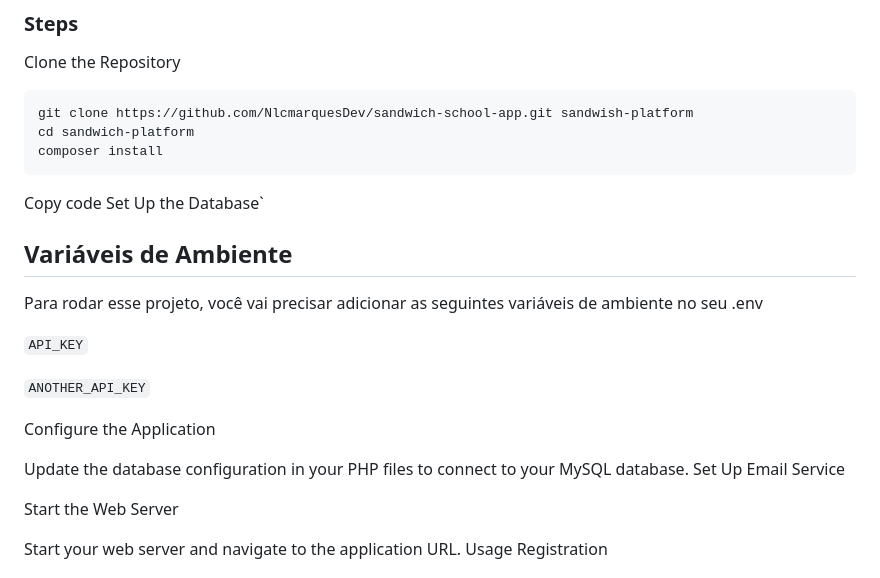
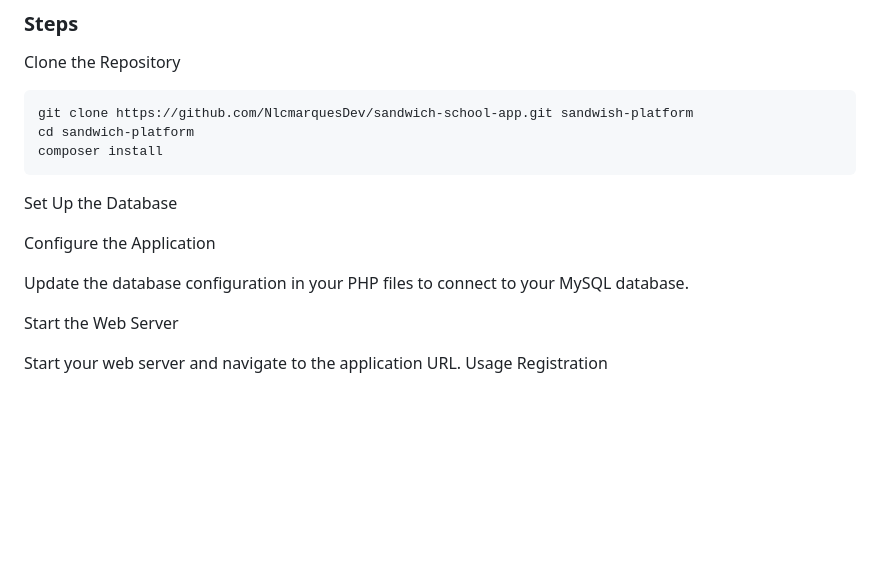
Before and after one commit to NlcmarquesDev/sandwich-school-app, a Markdown page: README.md, the part around the change. Rendered like a GitHub page; blank space fills up the shorter version.

Commit message:
Update README.md
only english

````diff
--- a/README.md
+++ b/README.md
@@ -48,21 +48,12 @@ cd sandwich-platform
 composer install
 ```
 
-Copy code
-Set Up the Database`
-
-## Variáveis de Ambiente
-
-Para rodar esse projeto, você vai precisar adicionar as seguintes variáveis de ambiente no seu .env
-
-`API_KEY`
-
-`ANOTHER_API_KEY`
+Set Up the Database
 
 Configure the Application
 
 Update the database configuration in your PHP files to connect to your MySQL database.
-Set Up Email Service
+
 
 Start the Web Server
 
````
